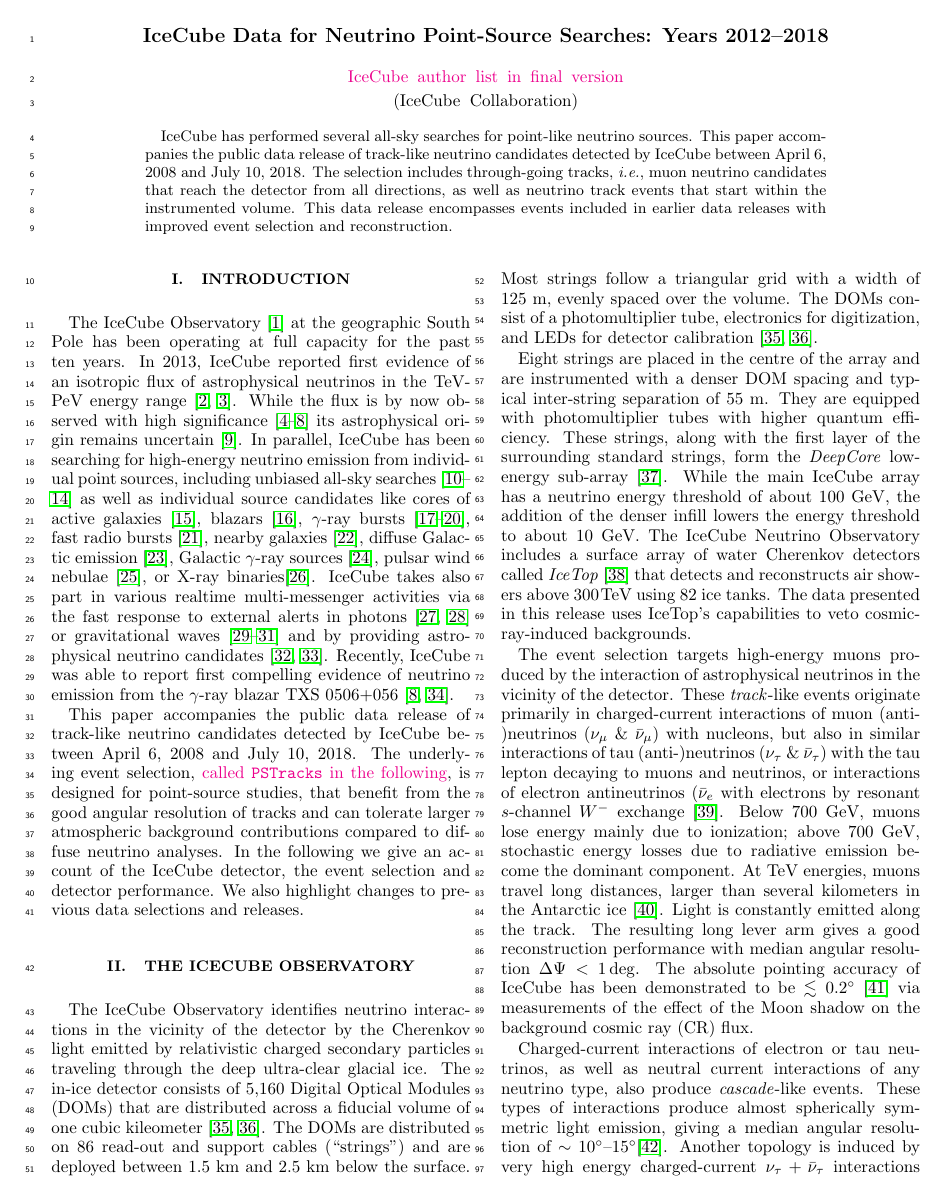
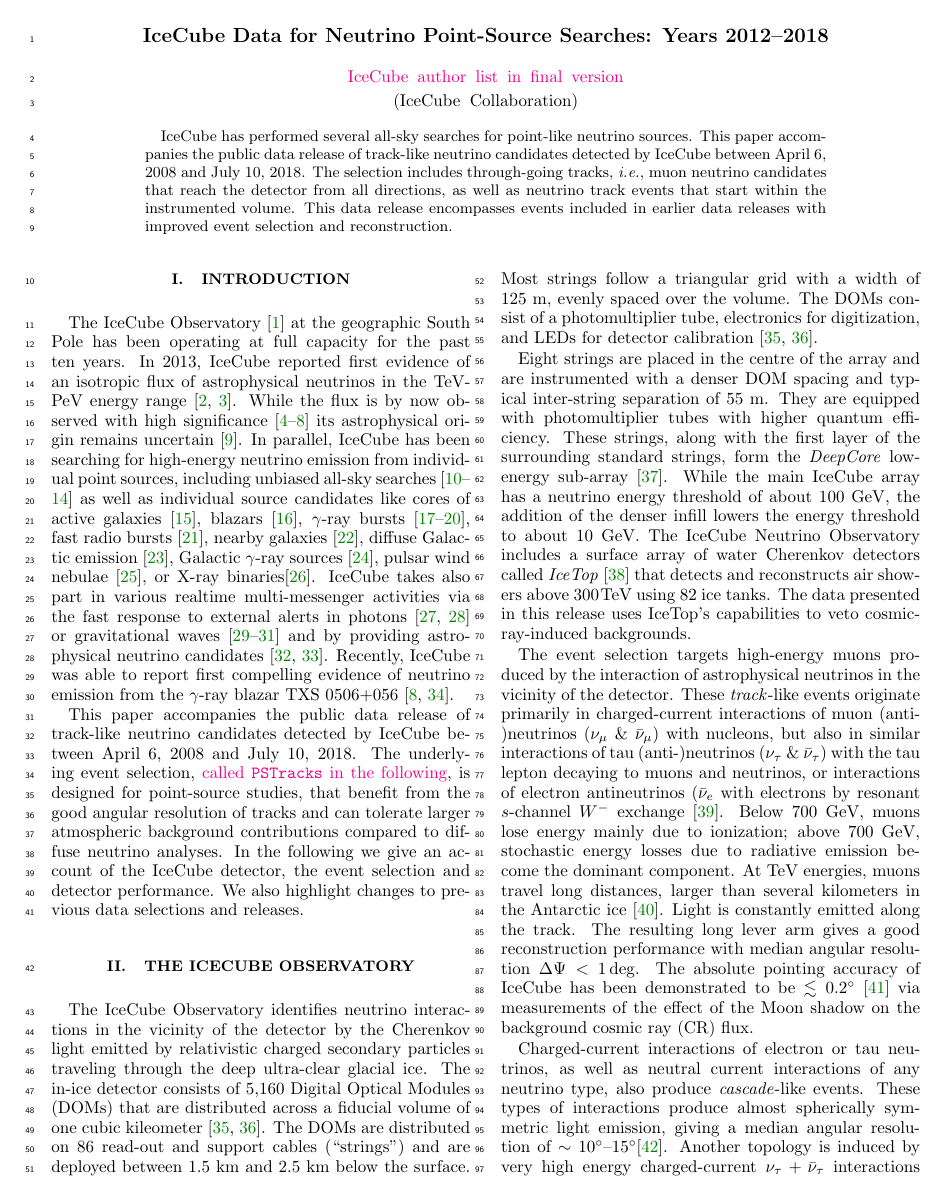
Before and after one commit to mahlers77/PSTracks10yr, a LaTeX paper (PSTracksRelease/main.tex): page 1 of 6. Compiled offline with pdfLaTeX.

Commit message:
Updates from Overleaf

```diff
--- a/PSTracksRelease/main.tex
+++ b/PSTracksRelease/main.tex
@@ -13,6 +13,18 @@
 
 \usepackage{lineno}
 \linenumbers
+
+\hypersetup{pdftitle={IceCube Data for Neutrino Point-Source Searches: Years 2012-2018},
+pdfsubject={IceCube Data for Neutrino Point-Source Searches: Years 2012-2018},
+pdfauthor={IceCube Collaboration},
+pdfstartview={FitH},
+colorlinks=true,
+bookmarksopen=false,
+bookmarksnumbered=false,
+bookmarksopenlevel=0,
+linkcolor=Blue1!60!black,
+citecolor=Green1!50!black,
+urlcolor=Blue1!70!black}
 
 \newcommand{\MA}[1]{{\color{magenta}#1}}
 
```
